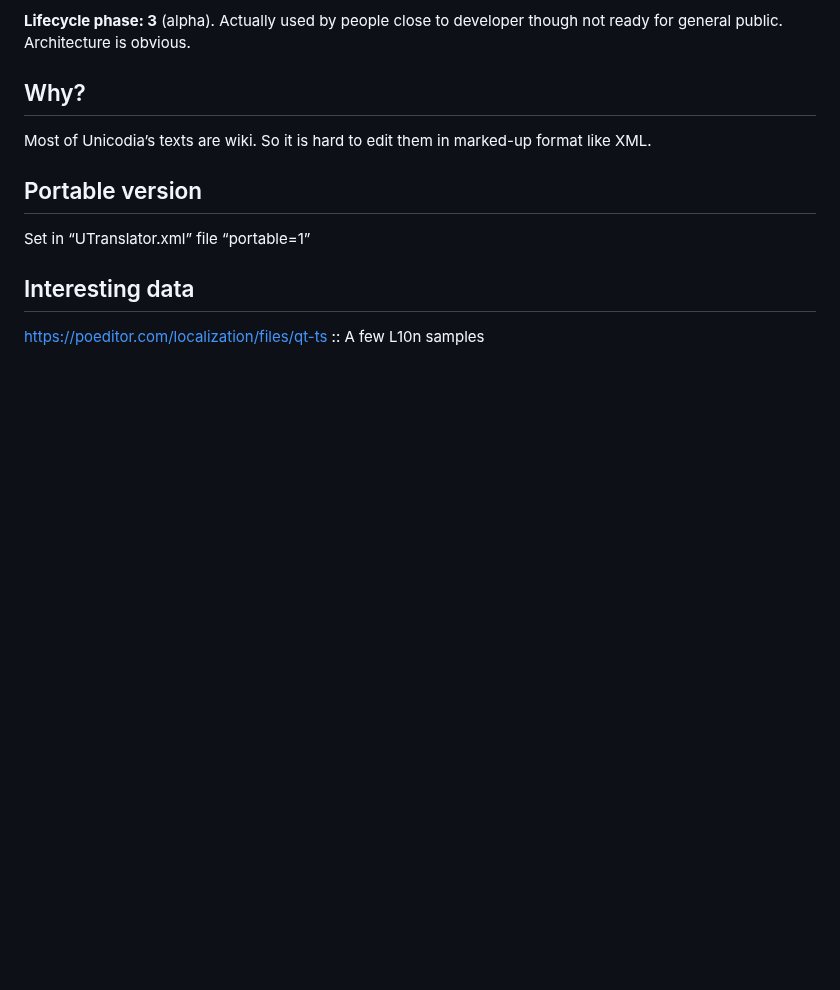
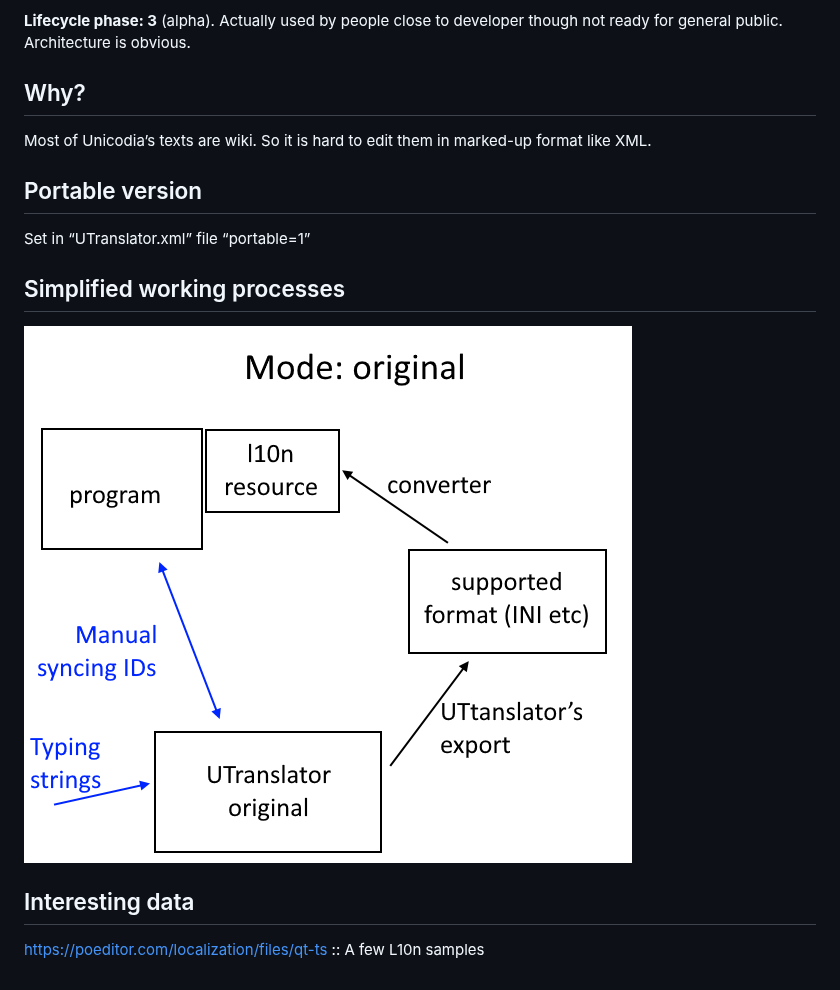
Before and after one commit to Mercury13/utranslator, a Markdown page: README.md, the part around the change. Rendered like a GitHub page; pictures changed too: docs/pix/original.png (added); blank space fills up the shorter version.

Commit message:
doc: original

```diff
--- a/README.md
+++ b/README.md
@@ -14,6 +14,10 @@ Most of Unicodia’s texts are wiki. So it is hard to edit them in marked-up for
 
 Set in “UTranslator.xml” file “portable=1”
 
+## Simplified working processes
+
+![Mode:original](docs/pix/original.png)
+
 ## Interesting data
 
 https://poeditor.com/localization/files/qt-ts :: A few L10n samples
```
